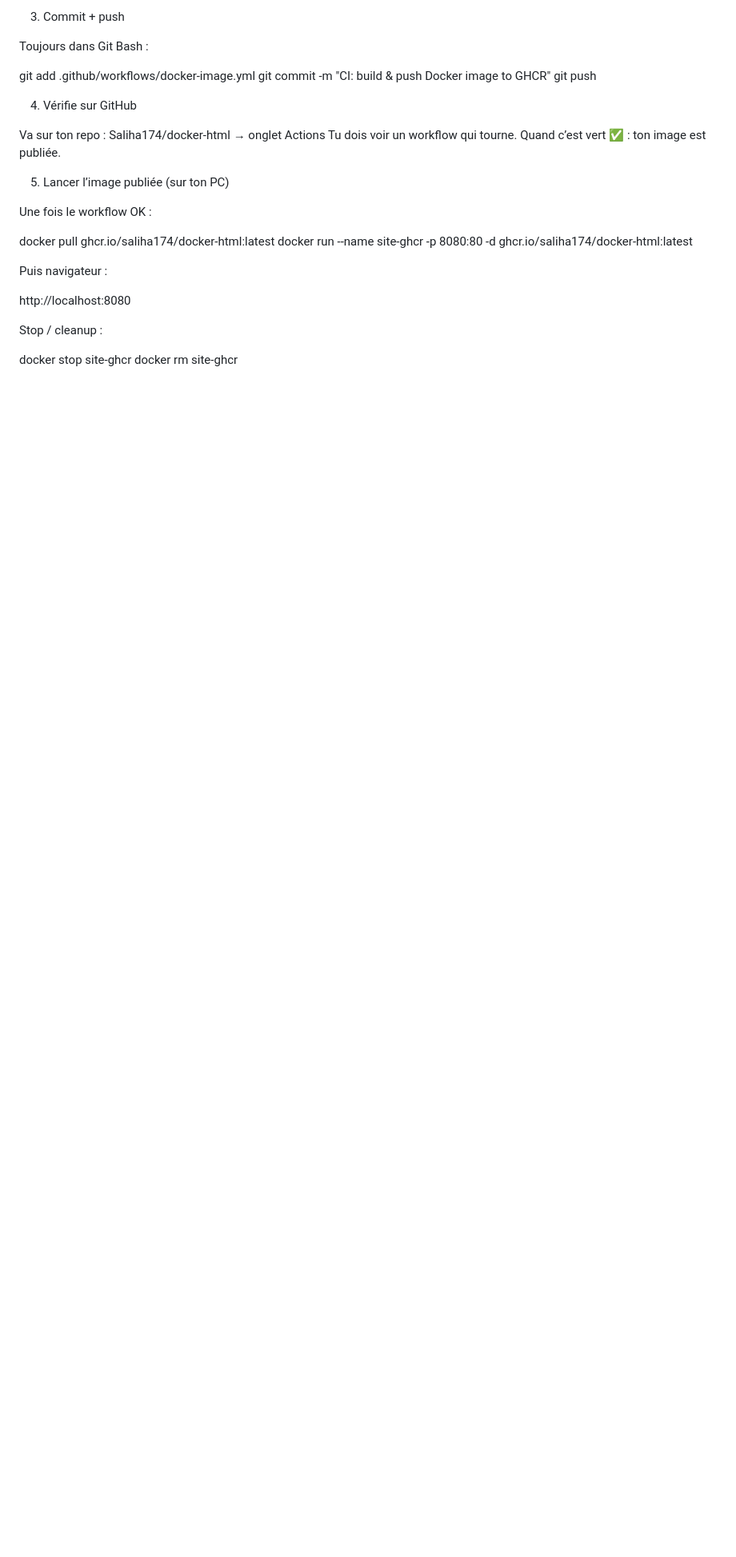
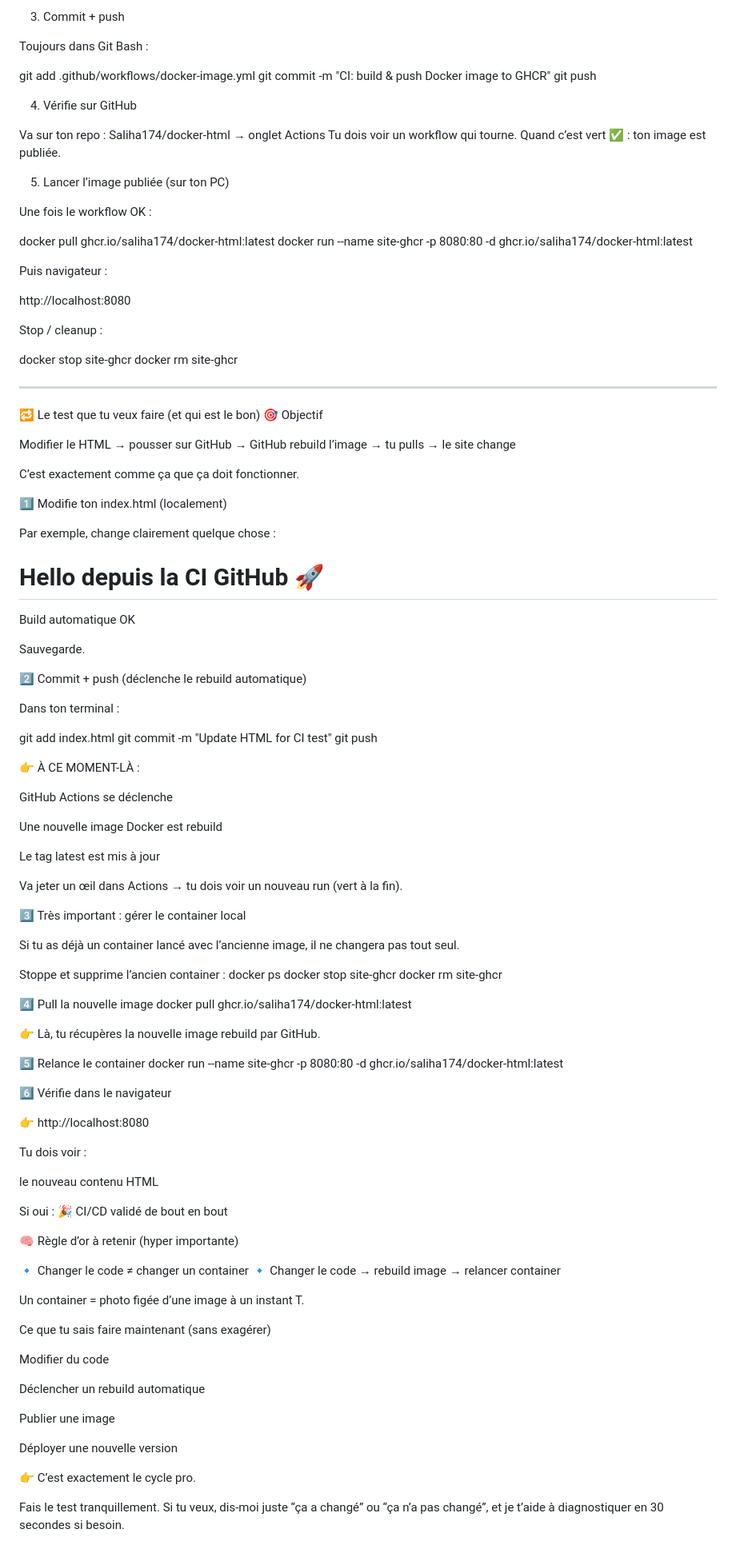
Before and after one commit to Saliha174/docker-html, a Markdown page: README.md, the part around the change. Shown at 80% size. GitHub-like rendering; blank space fills up the shorter version.

```diff
--- a/README.md
+++ b/README.md
@@ -402,3 +402,90 @@ Stop / cleanup :
 
 docker stop site-ghcr
 docker rm site-ghcr
+***************************************
+🔁 Le test que tu veux faire (et qui est le bon)
+🎯 Objectif
+
+Modifier le HTML → pousser sur GitHub → GitHub rebuild l’image → tu pulls → le site change
+
+C’est exactement comme ça que ça doit fonctionner.
+
+1️⃣ Modifie ton index.html (localement)
+
+Par exemple, change clairement quelque chose :
+
+<h1>Hello depuis la CI GitHub 🚀</h1>
+<p>Build automatique OK</p>
+
+
+Sauvegarde.
+
+2️⃣ Commit + push (déclenche le rebuild automatique)
+
+Dans ton terminal :
+
+git add index.html
+git commit -m "Update HTML for CI test"
+git push
+
+
+👉 À CE MOMENT-LÀ :
+
+GitHub Actions se déclenche
+
+Une nouvelle image Docker est rebuild
+
+Le tag latest est mis à jour
+
+Va jeter un œil dans Actions → tu dois voir un nouveau run (vert à la fin).
+
+3️⃣ Très important : gérer le container local
+
+Si tu as déjà un container lancé avec l’ancienne image, il ne changera pas tout seul.
+
+Stoppe et supprime l’ancien container :
+docker ps
+docker stop site-ghcr
+docker rm site-ghcr
+
+4️⃣ Pull la nouvelle image
+docker pull ghcr.io/saliha174/docker-html:latest
+
+
+👉 Là, tu récupères la nouvelle image rebuild par GitHub.
+
+5️⃣ Relance le container
+docker run --name site-ghcr -p 8080:80 -d ghcr.io/saliha174/docker-html:latest
+
+6️⃣ Vérifie dans le navigateur
+
+👉 http://localhost:8080
+
+Tu dois voir :
+
+le nouveau contenu HTML
+
+Si oui :
+🎉 CI/CD validé de bout en bout
+
+🧠 Règle d’or à retenir (hyper importante)
+
+🔹 Changer le code ≠ changer un container
+🔹 Changer le code → rebuild image → relancer container
+
+Un container = photo figée d’une image à un instant T.
+
+Ce que tu sais faire maintenant (sans exagérer)
+
+Modifier du code
+
+Déclencher un rebuild automatique
+
+Publier une image
+
+Déployer une nouvelle version
+
+👉 C’est exactement le cycle pro.
+
+Fais le test tranquillement.
+Si tu veux, dis-moi juste “ça a changé” ou “ça n’a pas changé”, et je t’aide à diagnostiquer en 30 secondes si besoin.
```
